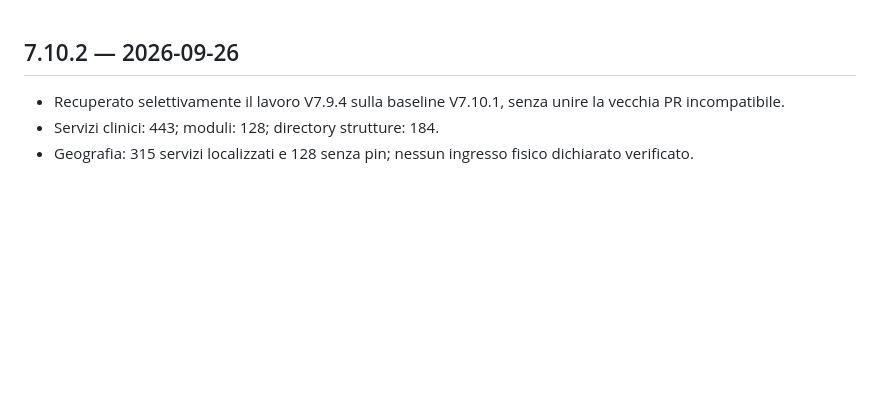
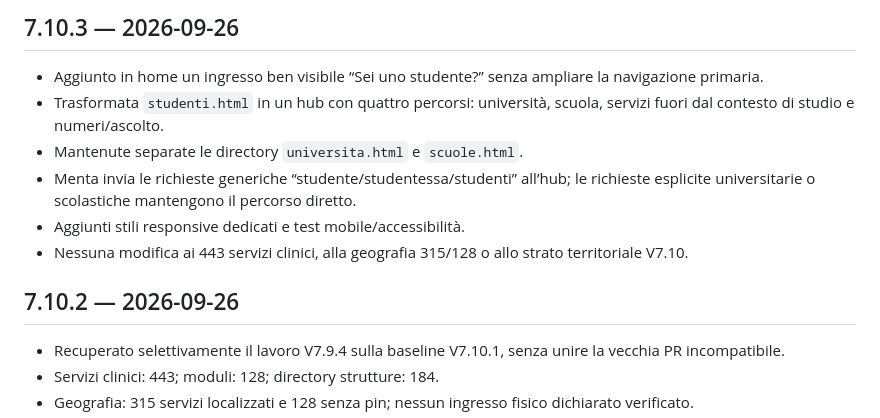
Before and after one commit to robgor95/mappatura-servizi-assistenza-psicologica, a Markdown page: CHANGELOG.md, the part around the change. Rendered like a GitHub page; blank space fills up the shorter version.

Commit message:
V7.10.3: add student pathway changelog

```diff
--- a/CHANGELOG.md
+++ b/CHANGELOG.md
@@ -1,3 +1,12 @@
+## 7.10.3 — 2026-09-26
+
+- Aggiunto in home un ingresso ben visibile “Sei uno studente?” senza ampliare la navigazione primaria.
+- Trasformata `studenti.html` in un hub con quattro percorsi: università, scuola, servizi fuori dal contesto di studio e numeri/ascolto.
+- Mantenute separate le directory `universita.html` e `scuole.html`.
+- Menta invia le richieste generiche “studente/studentessa/studenti” all’hub; le richieste esplicite universitarie o scolastiche mantengono il percorso diretto.
+- Aggiunti stili responsive dedicati e test mobile/accessibilità.
+- Nessuna modifica ai 443 servizi clinici, alla geografia 315/128 o allo strato territoriale V7.10.
+
 ## 7.10.2 — 2026-09-26
 
 - Recuperato selettivamente il lavoro V7.9.4 sulla baseline V7.10.1, senza unire la vecchia PR incompatibile.
```
